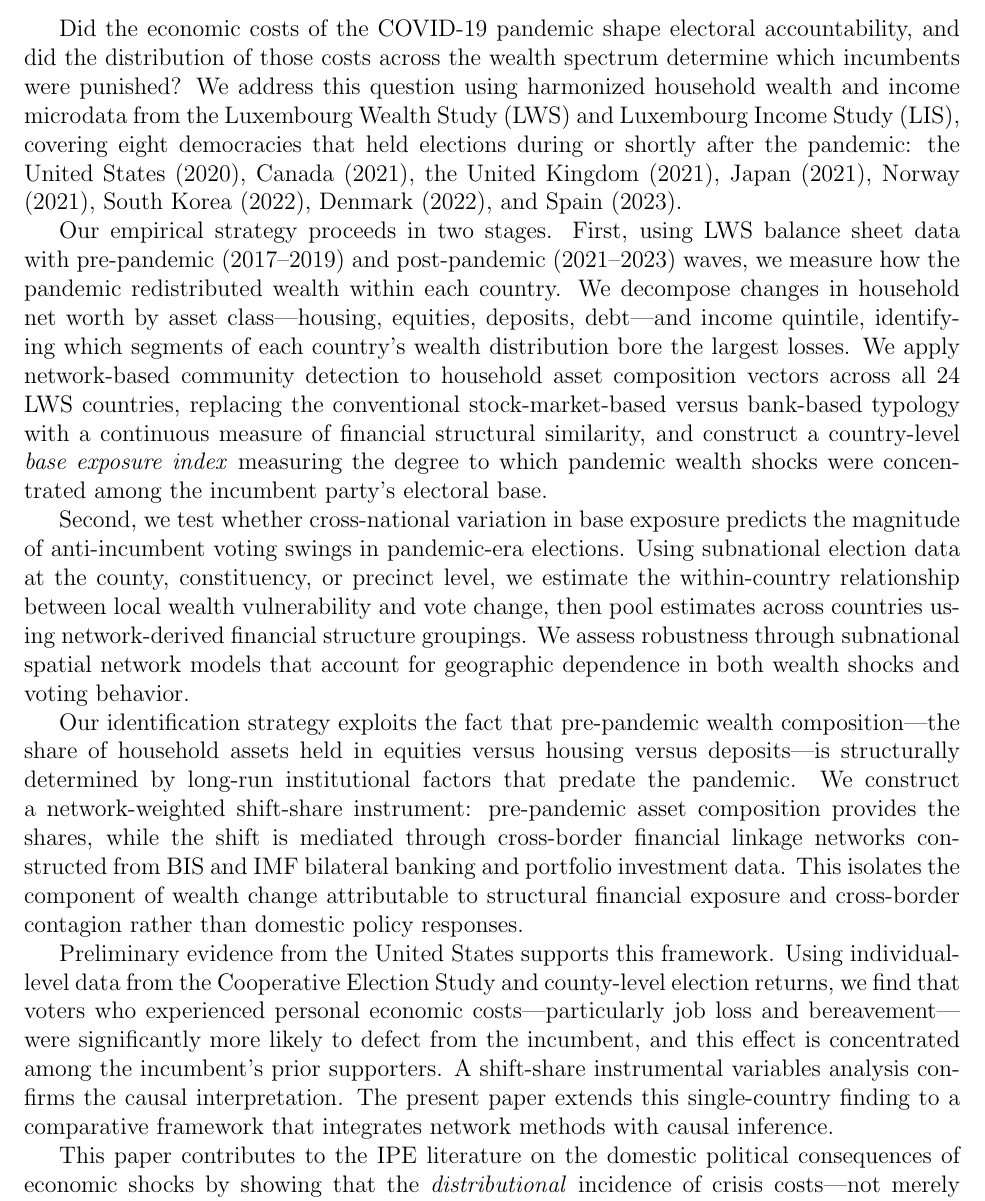
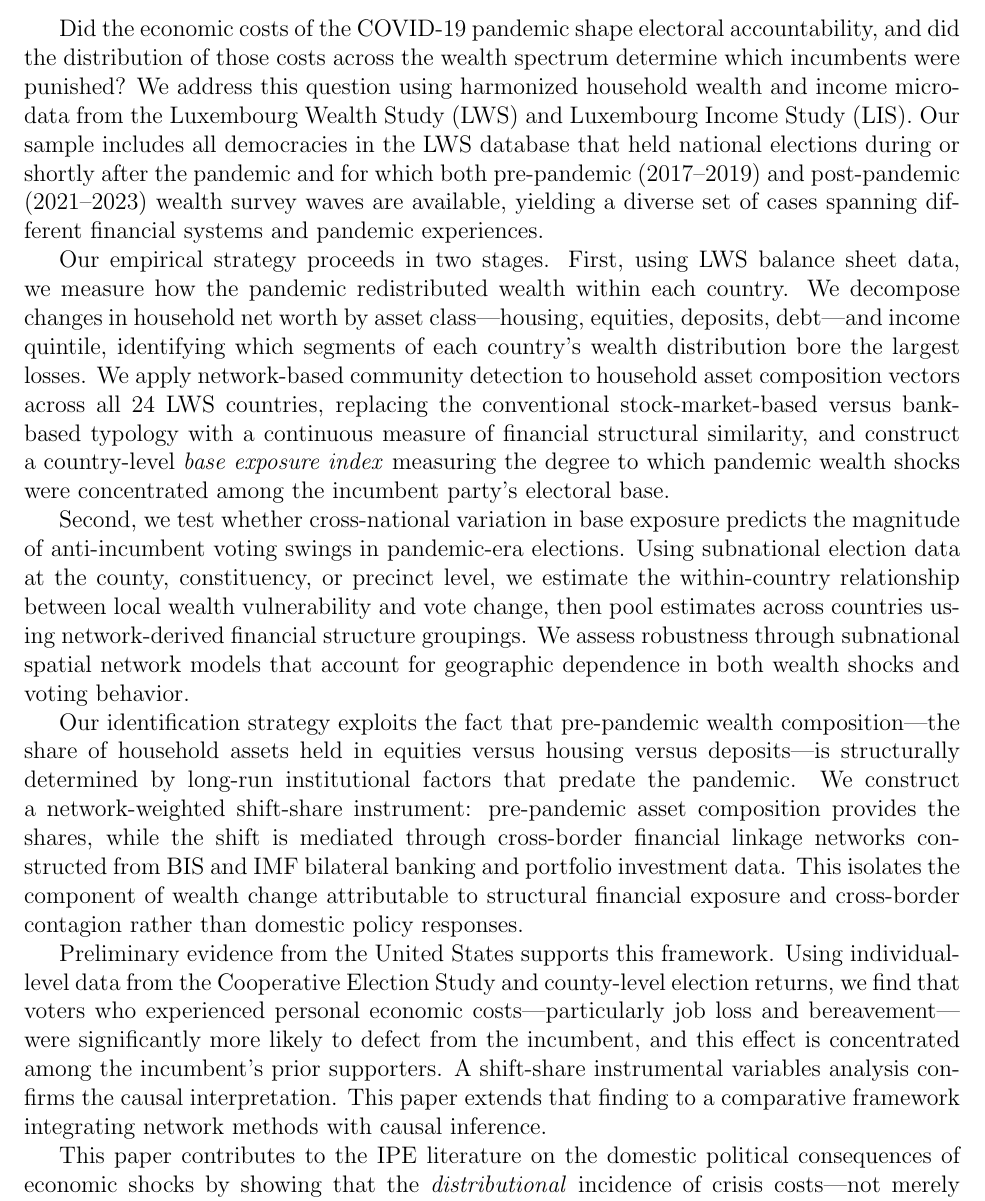
Before and after one commit to neilhwang/IPES_2026, a LaTeX document (Paper/abstract.tex): part of page 1 of 2, cut so that both start at the same text. Compiled offline with pdfLaTeX.

Commit message:
Abstract: replace country list with data-driven selection rule
Remove hardcoded list of 8 countries. Sample is now defined as all
LWS democracies with pre/post pandemic waves and national elections,
giving flexibility as data availability evolves.

Co-Authored-By: Claude Opus 4.6 (1M context) <noreply@anthropic.com>

```diff
--- a/Paper/abstract.tex
+++ b/Paper/abstract.tex
@@ -10,15 +10,15 @@
 
 \bigskip
 
-Did the economic costs of the COVID-19 pandemic shape electoral accountability, and did the distribution of those costs across the wealth spectrum determine which incumbents were punished? We address this question using harmonized household wealth and income microdata from the Luxembourg Wealth Study (LWS) and Luxembourg Income Study (LIS), covering eight democracies that held elections during or shortly after the pandemic: the United States (2020), Canada (2021), the United Kingdom (2021), Japan (2021), Norway (2021), South Korea (2022), Denmark (2022), and Spain (2023).
+Did the economic costs of the COVID-19 pandemic shape electoral accountability, and did the distribution of those costs across the wealth spectrum determine which incumbents were punished? We address this question using harmonized household wealth and income microdata from the Luxembourg Wealth Study (LWS) and Luxembourg Income Study (LIS). Our sample includes all democracies in the LWS database that held national elections during or shortly after the pandemic and for which both pre-pandemic (2017--2019) and post-pandemic (2021--2023) wealth survey waves are available, yielding a diverse set of cases spanning different financial systems and pandemic experiences.
 
-Our empirical strategy proceeds in two stages. First, using LWS balance sheet data with pre-pandemic (2017--2019) and post-pandemic (2021--2023) waves, we measure how the pandemic redistributed wealth within each country. We decompose changes in household net worth by asset class---housing, equities, deposits, debt---and income quintile, identifying which segments of each country's wealth distribution bore the largest losses. We apply network-based community detection to household asset composition vectors across all 24 LWS countries, replacing the conventional stock-market-based versus bank-based typology with a continuous measure of financial structural similarity, and construct a country-level \textit{base exposure index} measuring the degree to which pandemic wealth shocks were concentrated among the incumbent party's electoral base.
+Our empirical strategy proceeds in two stages. First, using LWS balance sheet data, we measure how the pandemic redistributed wealth within each country. We decompose changes in household net worth by asset class---housing, equities, deposits, debt---and income quintile, identifying which segments of each country's wealth distribution bore the largest losses. We apply network-based community detection to household asset composition vectors across all 24 LWS countries, replacing the conventional stock-market-based versus bank-based typology with a continuous measure of financial structural similarity, and construct a country-level \textit{base exposure index} measuring the degree to which pandemic wealth shocks were concentrated among the incumbent party's electoral base.
 
 Second, we test whether cross-national variation in base exposure predicts the magnitude of anti-incumbent voting swings in pandemic-era elections. Using subnational election data at the county, constituency, or precinct level, we estimate the within-country relationship between local wealth vulnerability and vote change, then pool estimates across countries using network-derived financial structure groupings. We assess robustness through subnational spatial network models that account for geographic dependence in both wealth shocks and voting behavior.
 
 Our identification strategy exploits the fact that pre-pandemic wealth composition---the share of household assets held in equities versus housing versus deposits---is structurally determined by long-run institutional factors that predate the pandemic. We construct a network-weighted shift-share instrument: pre-pandemic asset composition provides the shares, while the shift is mediated through cross-border financial linkage networks constructed from BIS and IMF bilateral banking and portfolio investment data. This isolates the component of wealth change attributable to structural financial exposure and cross-border contagion rather than domestic policy responses.
 
-Preliminary evidence from the United States supports this framework. Using individual-level data from the Cooperative Election Study and county-level election returns, we find that voters who experienced personal economic costs---particularly job loss and bereavement---were significantly more likely to defect from the incumbent, and this effect is concentrated among the incumbent's prior supporters. A shift-share instrumental variables analysis confirms the causal interpretation. The present paper extends this single-country finding to a comparative framework that integrates network methods with causal inference.
+Preliminary evidence from the United States supports this framework. Using individual-level data from the Cooperative Election Study and county-level election returns, we find that voters who experienced personal economic costs---particularly job loss and bereavement---were significantly more likely to defect from the incumbent, and this effect is concentrated among the incumbent's prior supporters. A shift-share instrumental variables analysis confirms the causal interpretation. This paper extends that finding to a comparative framework integrating network methods with causal inference.
 
 This paper contributes to the IPE literature on the domestic political consequences of economic shocks by showing that the \textit{distributional} incidence of crisis costs---not merely their aggregate magnitude---determines electoral accountability. The findings illuminate how financial globalization, by embedding household portfolios in cross-border networks of asset exposure, conditions the political response to international crises.
 
```
